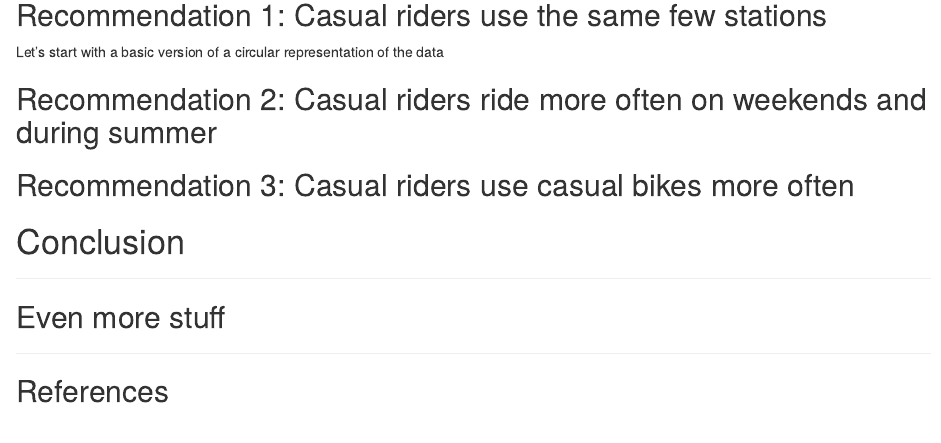
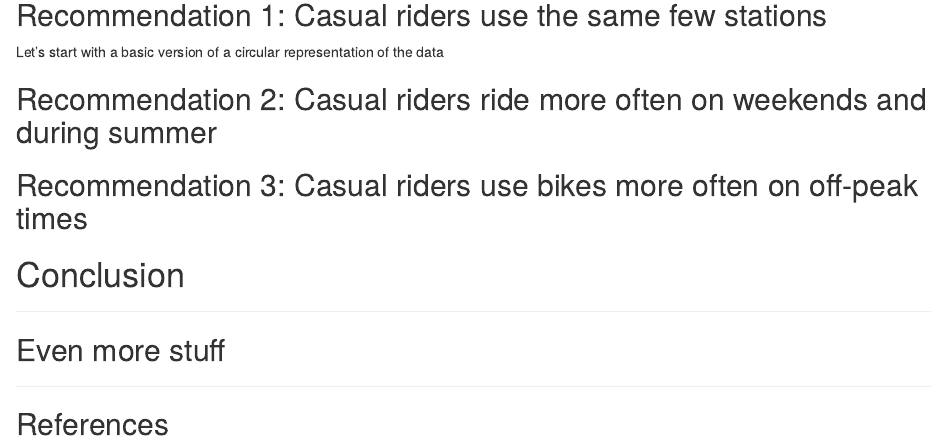
Before and after one commit to lfontanills/bikeshare-case-study, an R Markdown document (bikeshare_report.Rmd): the page in a window 1100 px wide, from 1950 px down. Rendered offline with R 4.5, knitr and Pandoc, with nearby package versions; drawn as R Markdown's standard HTML page in place of the format the file asks for; some code elsewhere in the file could not run offline.

Commit message:
Changed header

````diff
--- a/bikeshare_report.Rmd
+++ b/bikeshare_report.Rmd
@@ -88,7 +88,7 @@ Let's start with a basic version of a circular representation of the data
 
 ```
 
-## Recommendation 3: Casual riders use casual bikes more often
+## Recommendation 3: Casual riders use bikes more often on off-peak times
 ```{r, warning=FALSE, fig.align='center' }
 
 ```
````
